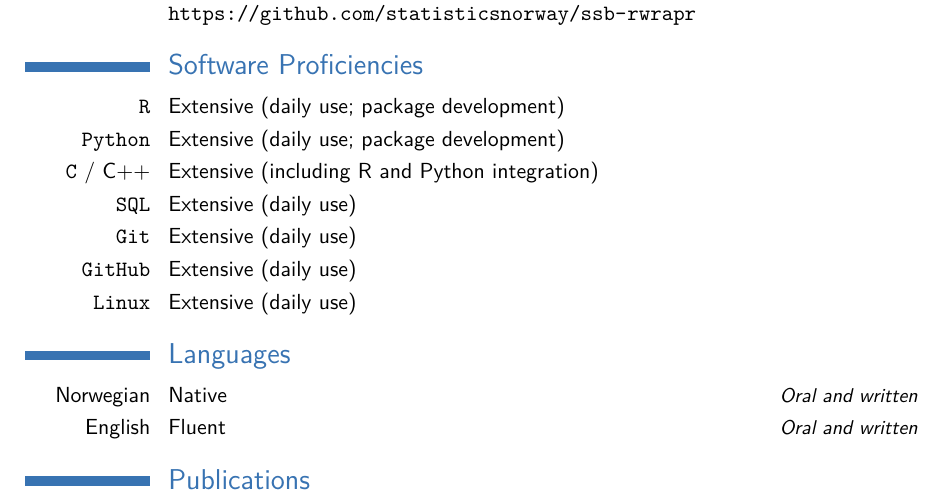
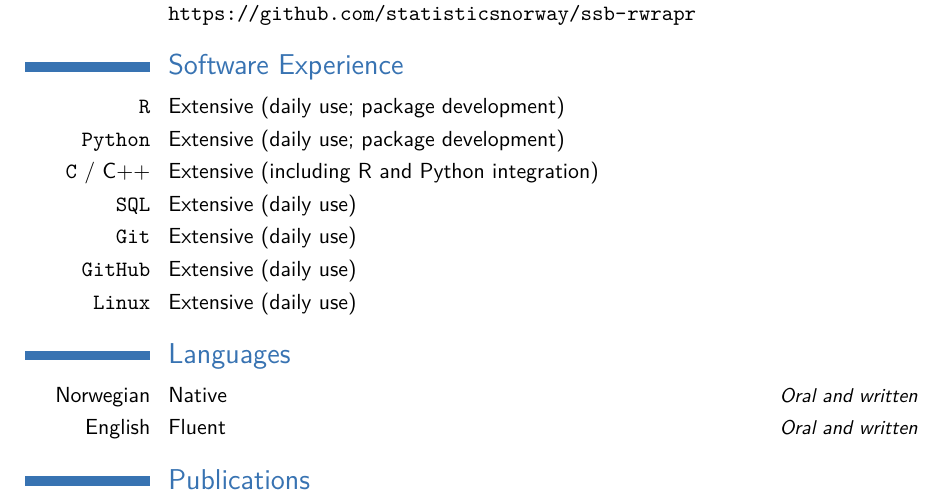
Before and after one commit to Kss2k/cv, a LaTeX CV (cv.tex): part of page 1 of 2, cut so that both start at the same text. Compiled offline with pdfLaTeX.

Commit message:
Change title for software section

```diff
--- a/cv.tex
+++ b/cv.tex
@@ -63,7 +63,7 @@
 \cvitem{\pkgicon{plssem.png}\,\texttt{plssem}}{Creator \& maintainer. R package for PLS-SEM.\newline\url{https://github.com/Kss2k/plssem}}
 \cvitem{\pkgicon{wrapr.png}\,\texttt{rwrapr}}{Creator \& maintainer. Python package for working with R from Python.\newline\url{https://github.com/statisticsnorway/ssb-rwrapr}}
 
-\section{Software Proficiencies}
+\section{Software Experience}
 \cvitem{\texttt{R}}{Extensive (daily use; package development)}
 \cvitem{\texttt{Python}}{Extensive (daily use; package development)}
 \cvitem{\texttt{C} / C++}{Extensive (including R and Python integration)}
```
